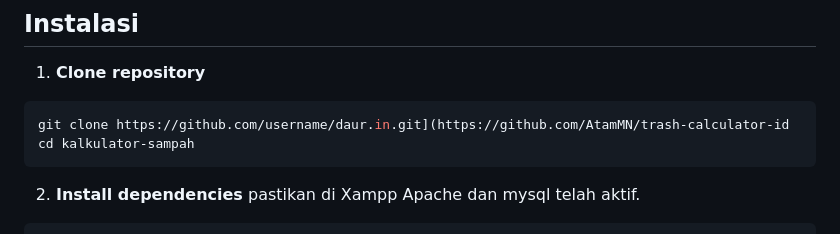
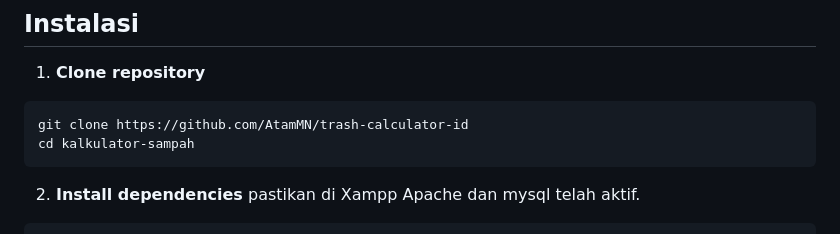
Before and after one commit to AtamMN/trash-calculator-id, a Markdown page: README.md, the part around the change. Drawn GitHub-style.

````diff
--- a/README.md
+++ b/README.md
@@ -64,7 +64,7 @@ Sebelum memulai instalasi, pastikan perangkat Anda memiliki:
 1. **Clone repository**
 
 ```bash
-git clone https://github.com/username/daur.in.git](https://github.com/AtamMN/trash-calculator-id
+git clone https://github.com/AtamMN/trash-calculator-id
 cd kalkulator-sampah
 ```
 
````
